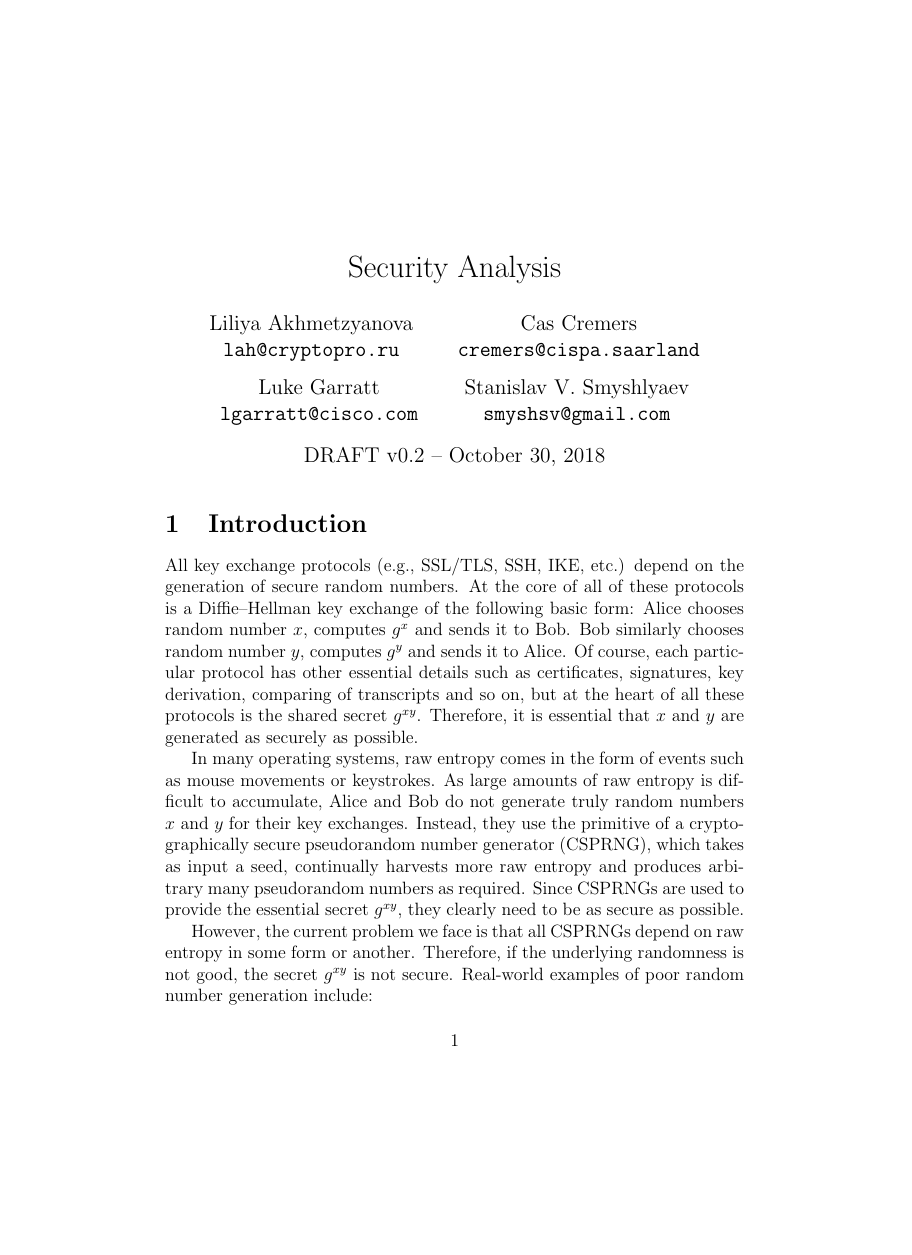
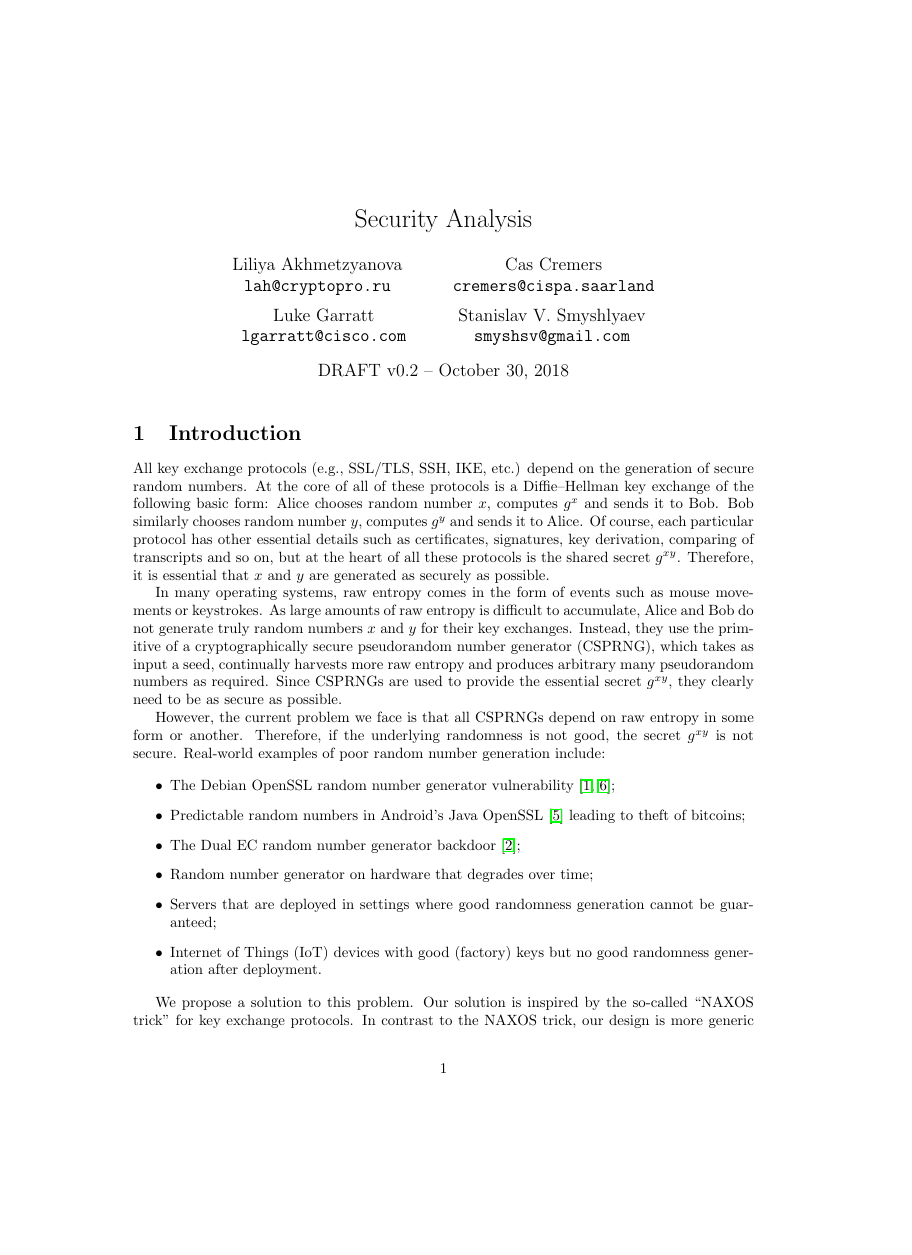
Before and after one commit to cfrg/draft-irtf-cfrg-randomness-improvements, a LaTeX document (security-analysis/randomness-improved.tex): page 1 of 15 before the commit and page 1 of 10 after it, the shorter picture padded with empty space. Compiled offline with pdfLaTeX; a LaTeX package or settings file that is missing is left out.

Commit message:
More reasonable page sizes.

```diff
--- a/security-analysis/randomness-improved.tex
+++ b/security-analysis/randomness-improved.tex
@@ -1,4 +1,7 @@
-\documentclass[12pt]{article}
+\documentclass{article}
+
+%%%%%% More sensible page sizes %%%%%%%
+\usepackage[a4paper]{geometry}
 
 %%%%%% MATH MACROS %%%%%%%
 \usepackage{amssymb}
```
